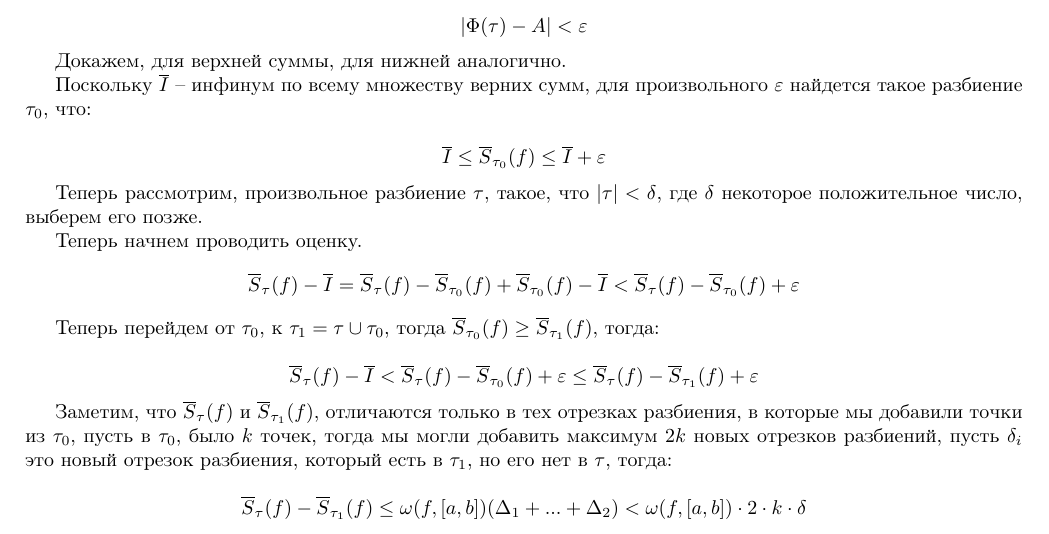
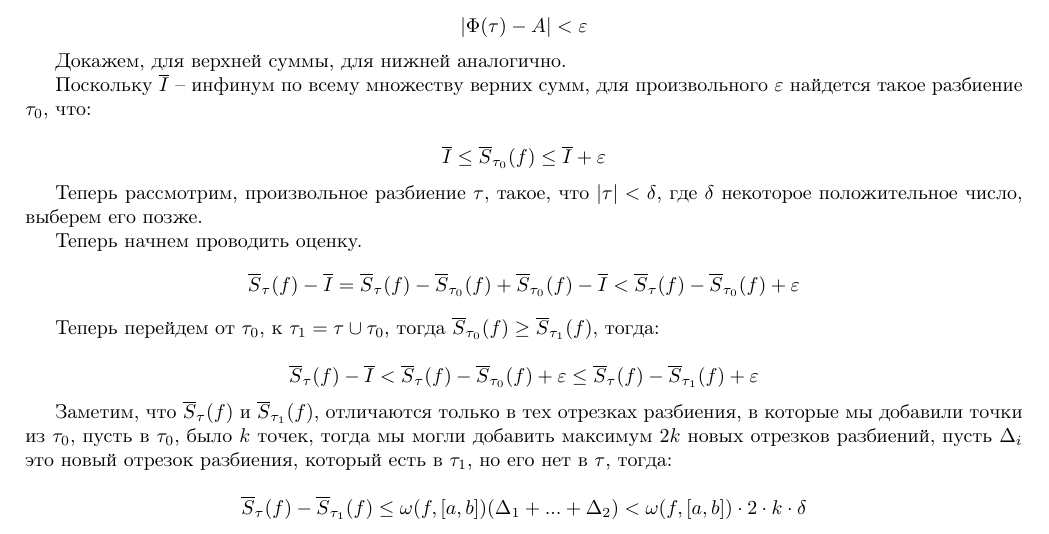
Before and after one commit to mac-mvak/Calculus2021, a LaTeX document (main.tex): part of page 14 of 21, cut so that both start at the same text. Compiled offline with pdfLaTeX.

Commit message:
quick fix typos

```diff
--- a/main.tex
+++ b/main.tex
@@ -771,7 +771,7 @@ $$\forall y\in A y\leq I \text{ и } \forall z\in B z\geq I.$$
 
     Заметим, что $\overline{S}_{\tau}(f) $ и $\overline{S}_{\tau_1}(f)$, отличаются только
     в тех отрезках разбиения, в которые мы добавили точки из $\tau_0$, пусть в $\tau_0$, было $k$ точек,
-    тогда мы могли добавить максимум $2k$ новых отрезков разбиений, пусть $\delta_i$ это новый отрезок разбиения,
+    тогда мы могли добавить максимум $2k$ новых отрезков разбиений, пусть $\Delta_i$ это новый отрезок разбиения,
     который есть в $\tau_1$, но его нет в $\tau$, тогда:
 
     \[
```
Also changed, not shown: main.pdf, 3 other files.
